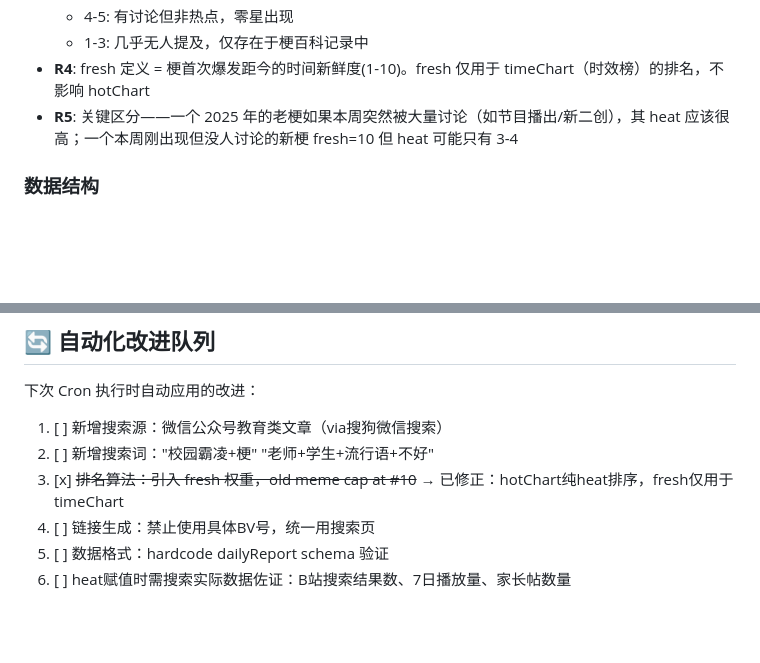
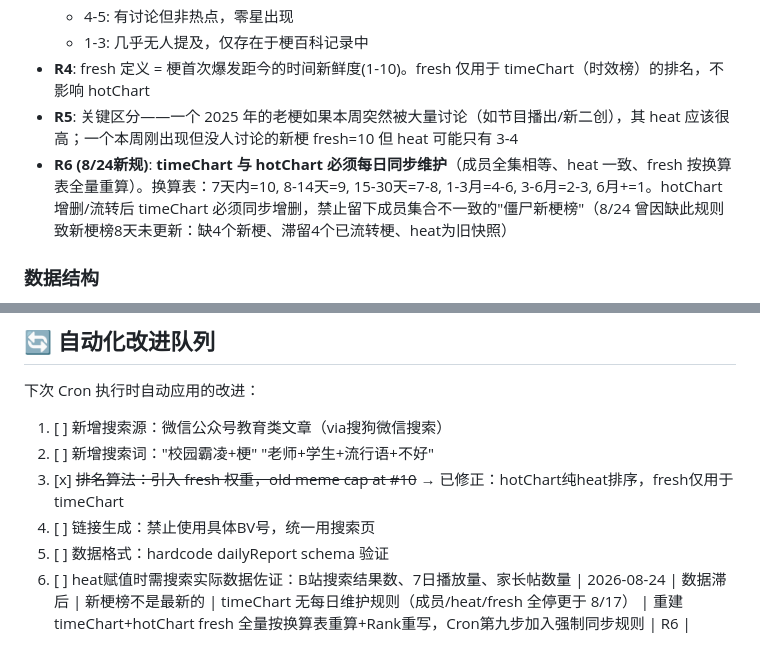
Before and after one commit to 1316198867jasper-boop/kids-meme-radar, a Markdown page: FEEDBACK_LOG.md, 2 parts joined by grey strips. GitHub-like rendering; blank space fills up the shorter version.

Commit message:
rule: FEEDBACK_LOG 新增 R6 timeChart 每日同步规则（8/24 新梗榜滞后教训）

```diff
--- a/FEEDBACK_LOG.md
+++ b/FEEDBACK_LOG.md
@@ -18,6 +18,7 @@
   - 1-3: 几乎无人提及，仅存在于梗百科记录中
 - **R4**: fresh 定义 = 梗首次爆发距今的时间新鲜度(1-10)。fresh 仅用于 timeChart（时效榜）的排名，不影响 hotChart
 - **R5**: 关键区分——一个 2025 年的老梗如果本周突然被大量讨论（如节目播出/新二创），其 heat 应该很高；一个本周刚出现但没人讨论的新梗 fresh=10 但 heat 可能只有 3-4
+- **R6 (8/24新规)**: **timeChart 与 hotChart 必须每日同步维护**（成员全集相等、heat 一致、fresh 按换算表全量重算）。换算表：7天内=10, 8-14天=9, 15-30天=7-8, 1-3月=4-6, 3-6月=2-3, 6月+=1。hotChart 增删/流转后 timeChart 必须同步增删，禁止留下成员集合不一致的"僵尸新梗榜"（8/24 曾因缺此规则致新梗榜8天未更新：缺4个新梗、滞留4个已流转梗、heat为旧快照）
 
 ### 数据结构
 - **D1**: dailyReports 中 newMemes 必须是对象数组 `[{rank, name, fireTime, what, howFired, scene, platform, channel, link}]`，不能是字符串数组
@@ -94,3 +95,4 @@
 4. [ ] 链接生成：禁止使用具体BV号，统一用搜索页
 5. [ ] 数据格式：hardcode dailyReport schema 验证
 6. [ ] heat赋值时需搜索实际数据佐证：B站搜索结果数、7日播放量、家长帖数量
+| 2026-08-24 | 数据滞后 | 新梗榜不是最新的 | timeChart 无每日维护规则（成员/heat/fresh 全停更于 8/17） | 重建 timeChart+hotChart fresh 全量按换算表重算+Rank重写，Cron第九步加入强制同步规则 | R6 |
```
